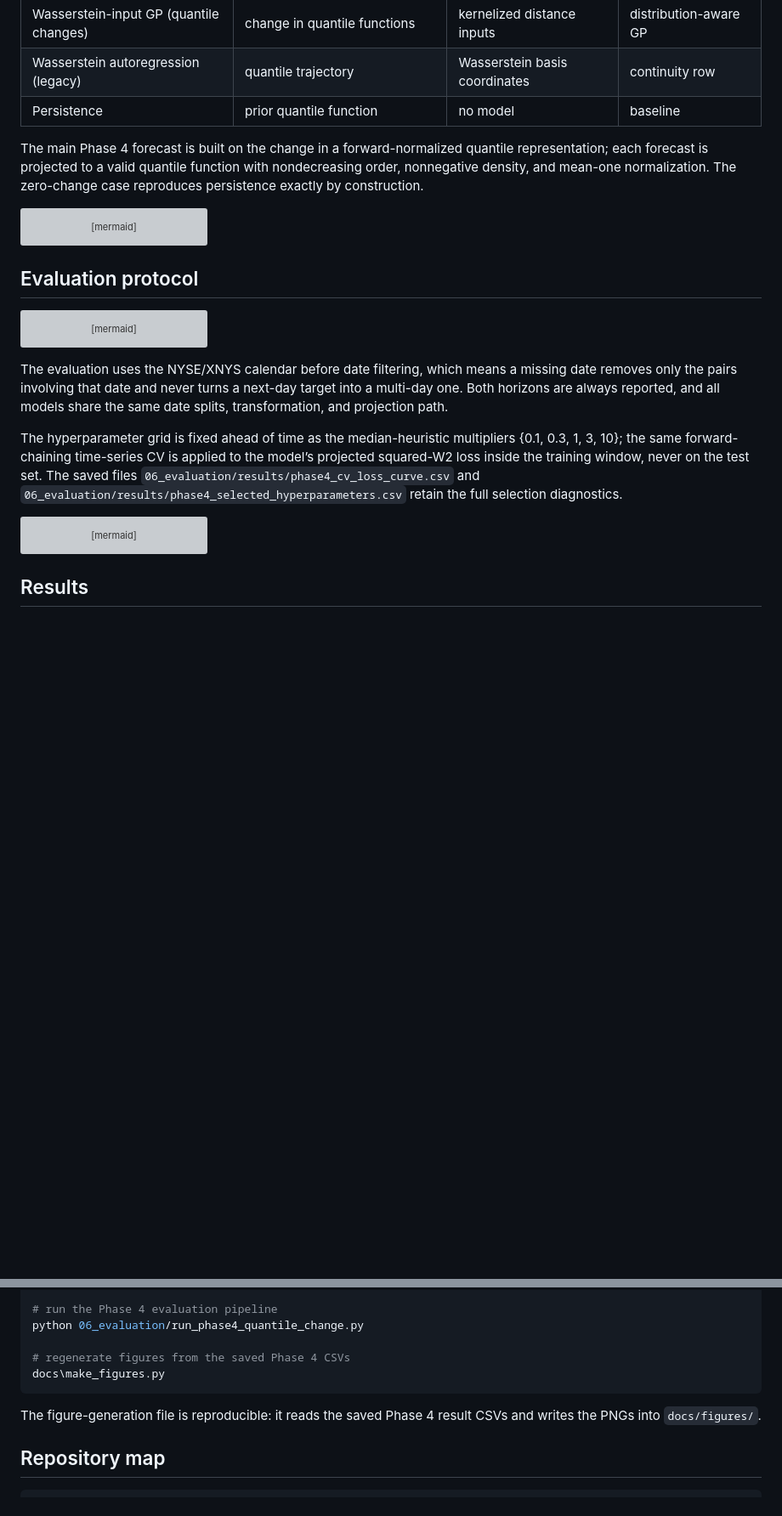
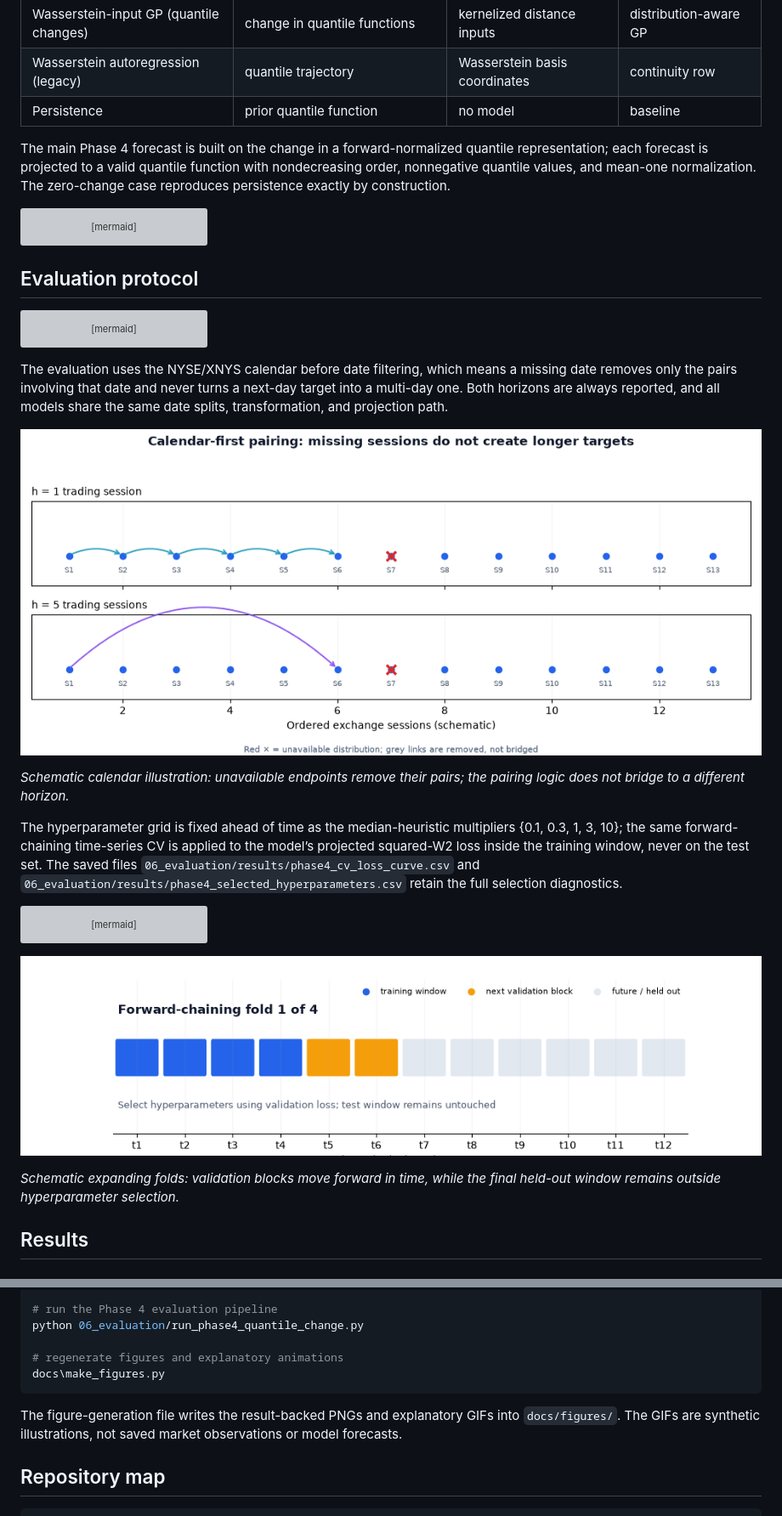
Before and after one commit to itsmilindsahu/WGP-Forecasting-of-RND, a Markdown page: README.md, 2 parts joined by grey strips. Shown at 85% size. Drawn GitHub-style; pictures changed too: docs/figures/calendar_first_pairs.gif (added), docs/figures/forward_chaining_cv.gif (added); blank space fills up the shorter version; grey boxes are pictures that could not be loaded.

````diff
--- a/README.md
+++ b/README.md
@@ -132,7 +150,7 @@ The code keeps the full date stack available even when some dates drop out, and
 | Wasserstein autoregression (legacy) | quantile trajectory | Wasserstein basis coordinates | continuity row |
 | Persistence | prior quantile function | no model | baseline |
 
-The main Phase 4 forecast is built on the change in a forward-normalized quantile representation; each forecast is projected to a valid quantile function with nondecreasing order, nonnegative density, and mean-one normalization. The zero-change case reproduces persistence exactly by construction.
+The main Phase 4 forecast is built on the change in a forward-normalized quantile representation; each forecast is projected to a valid quantile function with nondecreasing order, nonnegative quantile values, and mean-one normalization. The zero-change case reproduces persistence exactly by construction.
 
 ```mermaid
 flowchart LR
@@ -178,6 +196,10 @@ flowchart LR
 
 The evaluation uses the NYSE/XNYS calendar before date filtering, which means a missing date removes only the pairs involving that date and never turns a next-day target into a multi-day one. Both horizons are always reported, and all models share the same date splits, transformation, and projection path.
 
+![Animated calendar-first session pairs](docs/figures/calendar_first_pairs.gif)
+
+*Schematic calendar illustration: unavailable endpoints remove their pairs; the pairing logic does not bridge to a different horizon.*
+
 The hyperparameter grid is fixed ahead of time as the median-heuristic multipliers {0.1, 0.3, 1, 3, 10}; the same forward-chaining time-series CV is applied to the model’s projected squared-W2 loss inside the training window, never on the test set. The saved files `06_evaluation/results/phase4_cv_loss_curve.csv` and `06_evaluation/results/phase4_selected_hyperparameters.csv` retain the full selection diagnostics.
 
 ```mermaid
@@ -193,6 +215,10 @@ sequenceDiagram
     T->>M: Refit selected setting
     M->>H: Forecast once on untouched pairs
 ```
+
+![Animated forward-chaining validation](docs/figures/forward_chaining_cv.gif)
+
+*Schematic expanding folds: validation blocks move forward in time, while the final held-out window remains outside hyperparameter selection.*
 
 ## Results
 
@@ -321,11 +347,11 @@ python run_all.py
 # run the Phase 4 evaluation pipeline
 python 06_evaluation/run_phase4_quantile_change.py
 
-# regenerate figures from the saved Phase 4 CSVs
+# regenerate figures and explanatory animations
 docs\make_figures.py
 ```
 
-The figure-generation file is reproducible: it reads the saved Phase 4 result CSVs and writes the PNGs into `docs/figures/`.
+The figure-generation file writes the result-backed PNGs and explanatory GIFs into `docs/figures/`. The GIFs are synthetic illustrations, not saved market observations or model forecasts.
 
 ## Repository map
 
````
Also changed, not shown: other parts of README.md (+20 -0 lines), docs/figures/wasserstein_kernel_weights.gif (added), docs/figures/wasserstein_transport.gif (added), 1 other file.
